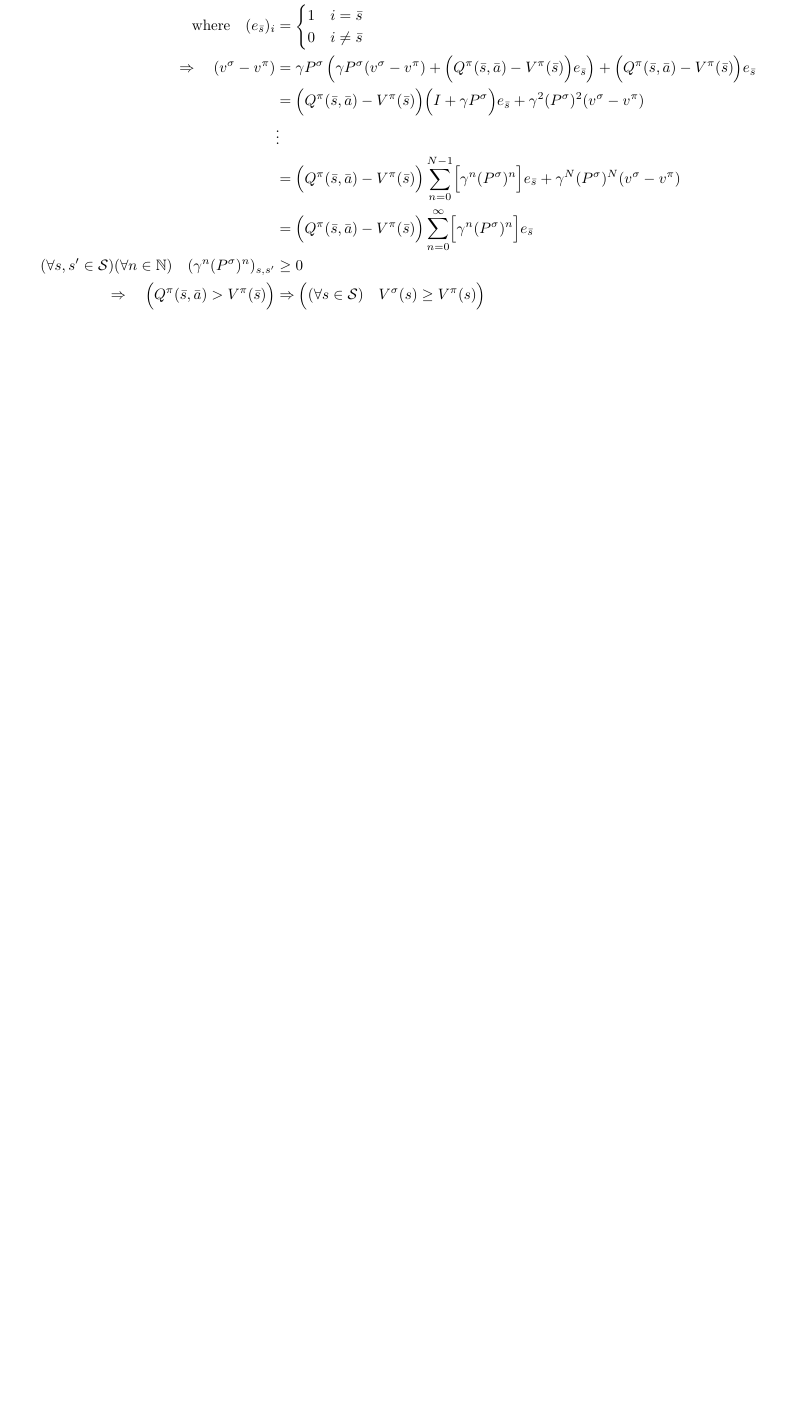
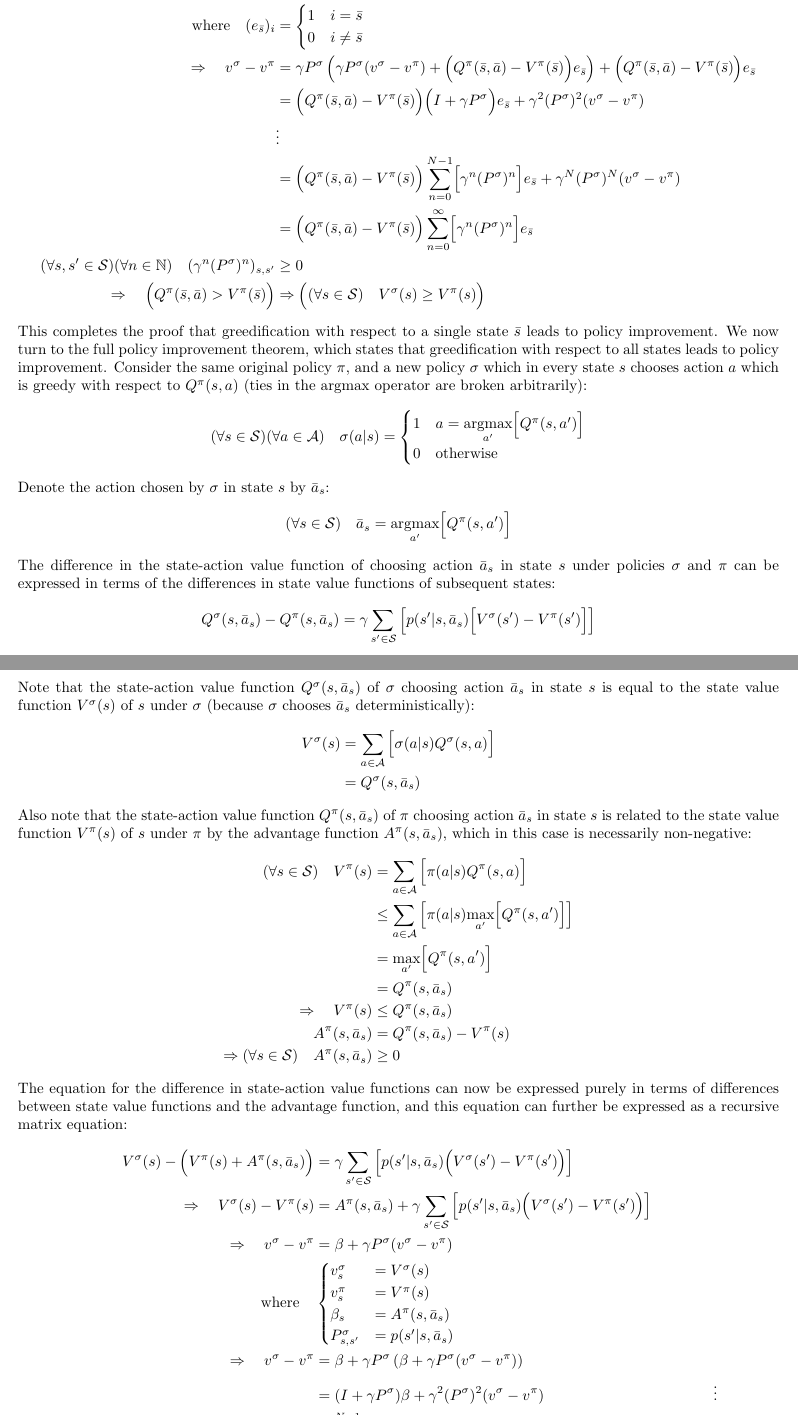
Before and after one commit to jakelevi1996/aims, a LaTeX document (scripts/course_5_rl/Report/report.tex, which reads scripts/course_5_rl/Report/Sections/Policy_iteration.tex): part of page 4 of 4 before the commit and two parts of pages 4 and 5 of 5 after it, the two joined at a grey line, cut so that both start at the same text, the shorter picture padded with empty space. Compiled offline with pdfLaTeX.

Commit message:
Prove policy improvement theorem

```diff
--- a/scripts/course_5_rl/Report/Sections/Policy_iteration.tex
+++ b/scripts/course_5_rl/Report/Sections/Policy_iteration.tex
@@ -39,3 +39,54 @@ These expressions can now be assembled in matrix form using the basis vector $e_
     (\forall s,s'\in\mathcal{S})(\forall n\in\mathbb{N}) \quad (\gamma^n (P^\sigma)^n)_{s,s'} &\ge 0 \\
     \Rightarrow \quad \Bigl(Q^\pi(\bar{s}, \bar{a}) > V^\pi(\bar{s})\Bigr) &\Rightarrow \Bigl( (\forall s\in\mathcal{S}) \quad V^\sigma(s) \ge V^\pi(s) \Bigr)
 \end{align*}
+This completes the proof that greedification with respect to a single state $\bar{s}$ leads to policy improvement. We now turn to the full policy improvement theorem, which states that greedification with respect to all states leads to policy improvement. Consider the same original policy $\pi$, and a new policy $\sigma$ which in every state $s$ chooses action $a$ which is greedy with respect to $Q^\pi(s, a)$ (ties in the $\operatorname{argmax}$ operator are broken arbitrarily):
+\begin{equation*}
+    (\forall s\in\mathcal{S})(\forall a\in\mathcal{A})\quad\sigma(a\vert s) = \begin{cases}
+        1 & a = \underset{a'}{\operatorname{argmax}}\Bigl[ Q^\pi(s, a') \Bigr] \\
+        0 & \text{otherwise}
+    \end{cases}
+\end{equation*}
+Denote the action chosen by $\sigma$ in state $s$ by $\bar{a}_s$:
+\begin{equation*}
+    (\forall s\in\mathcal{S})\quad \bar{a}_s = \underset{a'}{\operatorname{argmax}}\Bigl[ Q^\pi(s, a') \Bigr]
+\end{equation*}
+The difference in the state-action value function of choosing action $\bar{a}_s$ in state $s$ under policies $\sigma$ and $\pi$ can be expressed in terms of the differences in state value functions of subsequent states:
+\begin{equation*}
+    Q^\sigma(s, \bar{a}_s) - Q^\pi(s, \bar{a}_s) = \gamma\sum_{s'\in\mathcal{S}}{\left[ p(s'\vert s, \bar{a}_s) \Bigl[ V^\sigma(s') - V^\pi(s')\Bigr] \right]}
+\end{equation*}
+Note that the state-action value function $Q^\sigma(s, \bar{a}_s)$ of $\sigma$ choosing action $\bar{a}_s$ in state $s$ is equal to the state value function $V^\sigma(s)$ of $s$ under $\sigma$ (because $\sigma$ chooses $\bar{a}_s$ deterministically):
+\begin{align*}
+    V^\sigma(s) &= \sum_{a\in\mathcal{A}}{\Bigl[ \sigma(a\vert s) Q^\sigma(s, a) \Bigr]} \\
+    &= Q^\sigma(s, \bar{a}_s)
+\end{align*}
+Also note that the state-action value function $Q^\pi(s, \bar{a}_s)$ of $\pi$ choosing action $\bar{a}_s$ in state $s$ is related to the state value function $V^\pi(s)$ of $s$ under $\pi$ by the advantage function $A^\pi(s, \bar{a}_s)$, which in this case is necessarily non-negative:
+\begin{align*}
+    (\forall s\in\mathcal{S})\quad V^\pi(s) &= \sum_{a\in\mathcal{A}}{\Bigl[ \pi(a\vert s) Q^\pi(s, a) \Bigr]} \\
+    &\le \sum_{a\in\mathcal{A}}{\left[ \pi(a\vert s) \underset{a'}{\operatorname{max}}\Bigl[ Q^\pi(s, a') \Bigr] \right]} \\
+    &= \underset{a'}{\operatorname{max}}\Bigl[ Q^\pi(s, a') \Bigr] \\
+    &= Q^\pi(s, \bar{a}_s) \\
+    \Rightarrow\quad V^\pi(s) &\le Q^\pi(s, \bar{a}_s) \\
+    A^\pi(s, \bar{a}_s) &= Q^\pi(s, \bar{a}_s) - V^\pi(s) \\
+    \Rightarrow(\forall s\in\mathcal{S})\quad A^\pi(s, \bar{a}_s) &\ge 0
+\end{align*}
+The equation for the difference in state-action value functions can now be expressed purely in terms of differences between state value functions and the advantage function, and this equation can further be expressed as a recursive matrix equation:
+\begin{align*}
+    V^\sigma(s) - \Bigl(V^\pi(s) + A^\pi(s, \bar{a}_s)\Bigr) &= \gamma\sum_{s'\in\mathcal{S}}{\left[ p(s'\vert s, \bar{a}_s) \Bigl( V^\sigma(s') - V^\pi(s')\Bigr) \right]} \\
+    \Rightarrow\quad V^\sigma(s) - V^\pi(s) &= A^\pi(s, \bar{a}_s) + \gamma\sum_{s'\in\mathcal{S}}{\left[ p(s'\vert s, \bar{a}_s) \Bigl( V^\sigma(s') - V^\pi(s')\Bigr) \right]} \\
+    \Rightarrow\quad v^\sigma - v^\pi &= \beta + \gamma P^\sigma(v^\sigma - v^\pi) \\
+    \text{where} \quad & \begin{cases}
+        v^\sigma_s &= V^\sigma(s) \\
+        v^\pi_s &= V^\pi(s) \\
+        \beta_s &= A^\pi(s, \bar{a}_s) \\
+        P^\sigma_{s, s'} &= p(s'\vert s, \bar{a}_s)
+    \end{cases} \\
+    \Rightarrow\quad v^\sigma - v^\pi &= \beta + \gamma P^\sigma\left(\beta + \gamma P^\sigma(v^\sigma - v^\pi)\right) \\
+    &= (I + \gamma P^\sigma)\beta + \gamma^2 (P^\sigma)^2(v^\sigma - v^\pi)
+    &\vdots \\
+    &= \sum_{n=0}^{N-1} \Bigl[ \gamma^n (P^\sigma)^n \Bigr] \beta + \gamma^N (P^\sigma)^N (v^\sigma - v^\pi) \\
+    &= \sum_{n=0}^{\infty} \Bigl[ \gamma^n (P^\sigma)^n \Bigr] \beta \\
+    (\forall s,s'\in\mathcal{S})(\forall n\in\mathbb{N}) \quad (\gamma^n (P^\sigma)^n)_{s,s'} &\ge 0 \\
+    (\forall s\in\mathcal{S}) \quad \beta_s &\ge 0 \\
+    \Rightarrow (\forall s\in\mathcal{S}) \quad V^\sigma(s) &\ge V^\pi(s)
+\end{align*}
+This concludes the proof of the policy improvement theorem.
```
Also changed, not shown: scripts/course_5_rl/Report/Sections/Policy_eval.tex (+1 -1 lines), scripts/course_5_rl/Report/Sections/Policy_iteration.tex (6 more changed lines).
